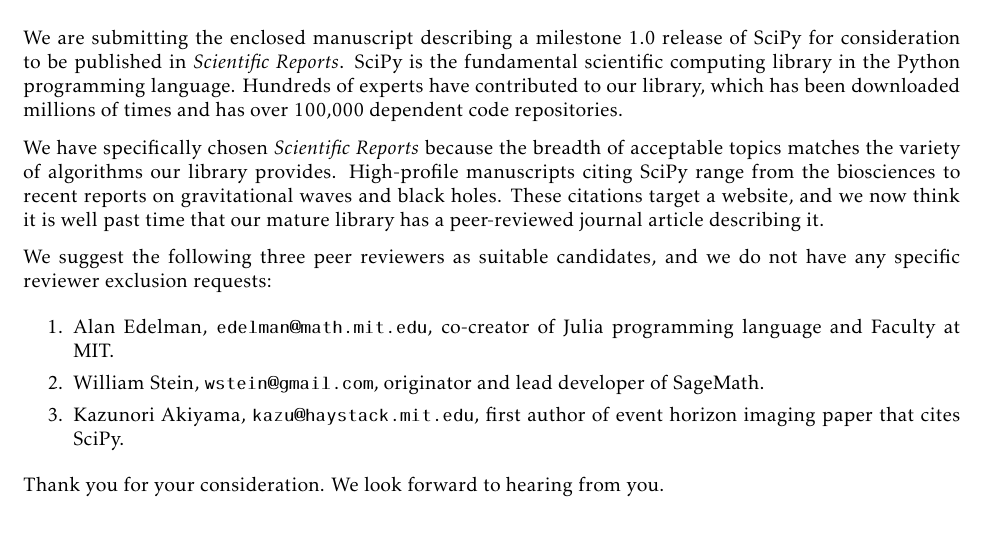
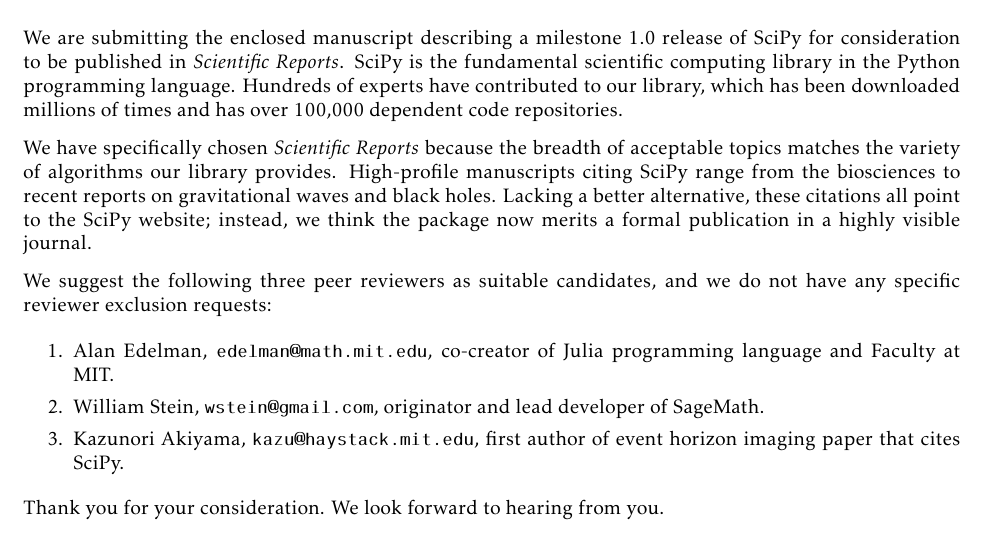
Before and after one commit to scipy/scipy-articles, a LaTeX document (scipy-1.0/covlett.tex): part of the page, cut so that both start at the same text. Compiled offline with pdfLaTeX.

Commit message:
MAINT: apply Stefan's revision to cover letter

```diff
--- a/scipy-1.0/covlett.tex
+++ b/scipy-1.0/covlett.tex
@@ -66,9 +66,9 @@
 the breadth of acceptable topics matches the variety of algorithms
 our library provides. High-profile manuscripts citing SciPy range
 from the biosciences to recent reports on gravitational waves and
-black holes. These citations target a website, and we now think
-it is well past time that our mature library has a peer-reviewed
-journal article describing it.
+black holes. Lacking a better alternative, these citations all point
+to the SciPy website; instead, we think the package now merits a
+formal publication in a highly visible journal.
 
 We suggest the following three peer reviewers as suitable candidates,
 and we do not have any specific reviewer exclusion requests:
```
